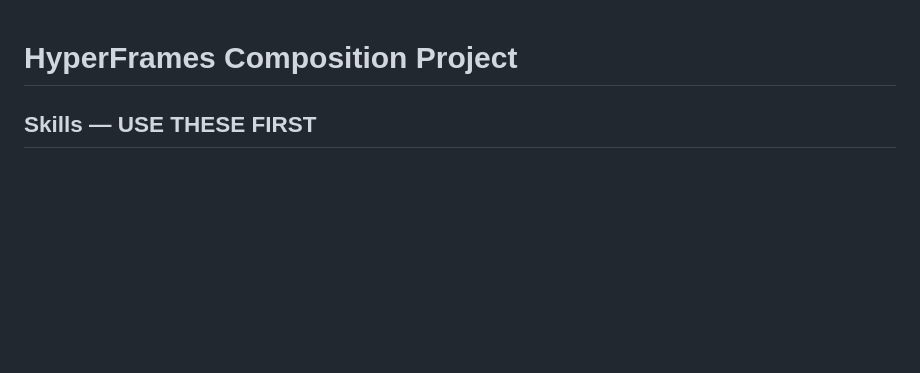
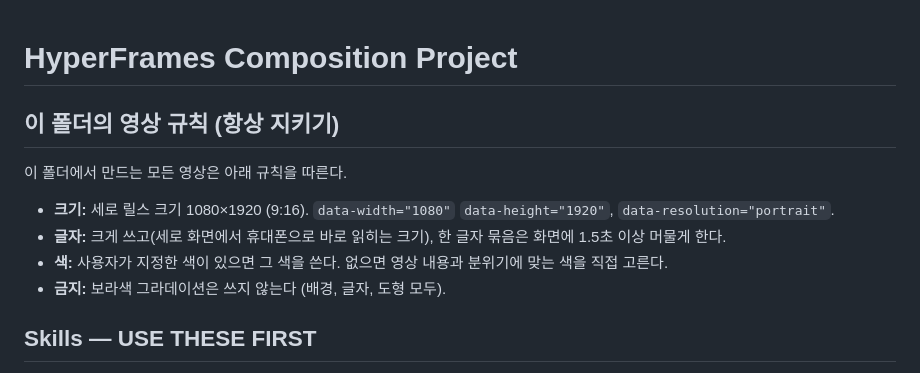
Before and after one commit to skyoun02-glitch/test, a Markdown page: CLAUDE.md, the part around the change. Rendered like a GitHub page; blank space fills up the shorter version.

Commit message:
CLAUDE.md에 영상 규칙 추가(세로 릴스, 큰 글자 1.5초 이상, 보라색 그라데이션 금지)
Co-Authored-By: Claude Opus 5.5 <noreply@anthropic.com>

```diff
--- a/CLAUDE.md
+++ b/CLAUDE.md
@@ -1,4 +1,13 @@
 # HyperFrames Composition Project
+
+## 이 폴더의 영상 규칙 (항상 지키기)
+
+이 폴더에서 만드는 모든 영상은 아래 규칙을 따른다.
+
+- **크기:** 세로 릴스 크기 1080×1920 (9:16). `data-width="1080"` `data-height="1920"`, `data-resolution="portrait"`.
+- **글자:** 크게 쓰고(세로 화면에서 휴대폰으로 바로 읽히는 크기), 한 글자 묶음은 화면에 1.5초 이상 머물게 한다.
+- **색:** 사용자가 지정한 색이 있으면 그 색을 쓴다. 없으면 영상 내용과 분위기에 맞는 색을 직접 고른다.
+- **금지:** 보라색 그라데이션은 쓰지 않는다 (배경, 글자, 도형 모두).
 
 ## Skills — USE THESE FIRST
 
```
